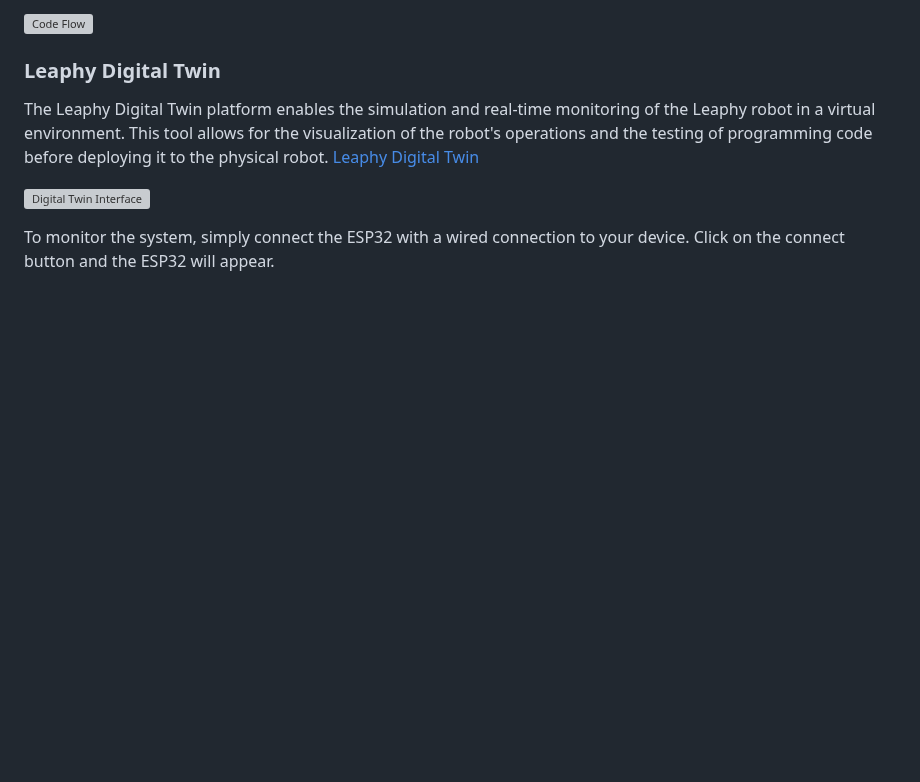
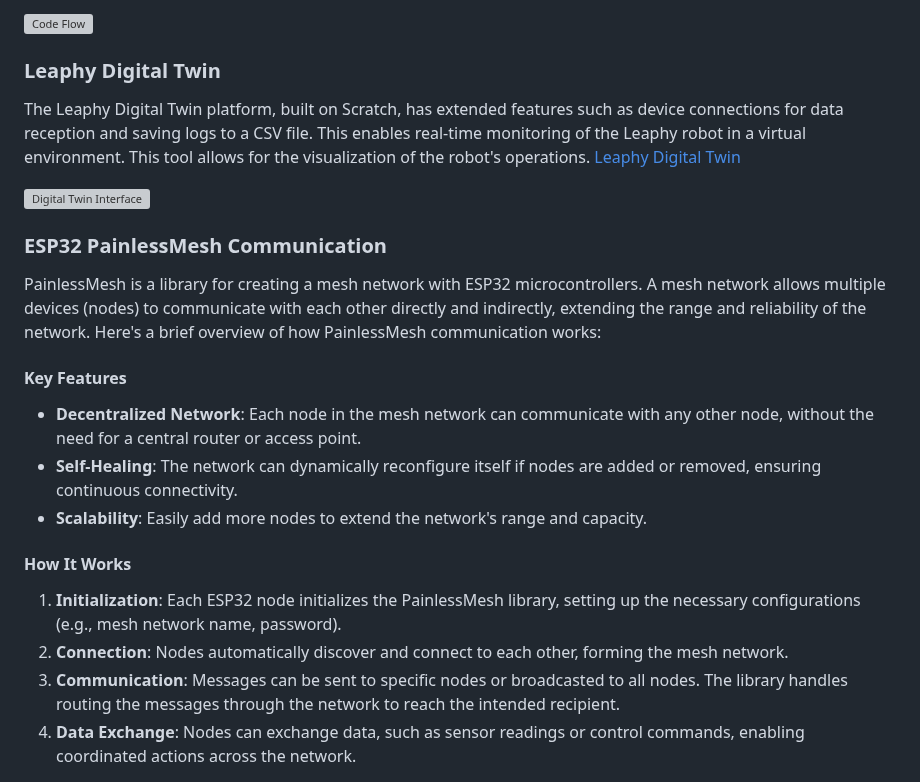
Before and after one commit to Basie147/Scratch_Leaphy, a Markdown page: RM_Soft/README.md, the part around one of its changes. Rendered like a GitHub page; blank space fills up the shorter version; grey boxes are pictures that could not be loaded.

```diff
--- a/RM_Soft/README.md
+++ b/RM_Soft/README.md
@@ -49,8 +49,22 @@ With Scratch, you can simulate a line follower robot by creating a virtual envir
 ![Code Flow](https://github.com/Basie147/Scratch_Leaphy/blob/main/RM_Soft/Photo/CodeFlow.png)
 
 ### Leaphy Digital Twin
-The Leaphy Digital Twin platform enables the simulation and real-time monitoring of the Leaphy robot in a virtual environment. This tool allows for the visualization of the robot's operations and the testing of programming code before deploying it to the physical robot. [Leaphy Digital Twin](https://digitaltwin.leaphyeasybloqs.com/)
+The Leaphy Digital Twin platform, built on Scratch, has extended features such as device connections for data reception and saving logs to a CSV file. This enables real-time monitoring of the Leaphy robot in a virtual environment. This tool allows for the visualization of the robot's operations. [Leaphy Digital Twin](https://digitaltwin.leaphyeasybloqs.com/)
 
 ![Digital Twin Interface](https://github.com/Basie147/Scratch_Leaphy/blob/main/RM_Soft/Photo/DT.png)
 
-To monitor the system, simply connect the ESP32 with a wired connection to your device. Click on the connect button and the ESP32 will appear.
+### ESP32 PainlessMesh Communication
+
+PainlessMesh is a library for creating a mesh network with ESP32 microcontrollers. A mesh network allows multiple devices (nodes) to communicate with each other directly and indirectly, extending the range and reliability of the network. Here's a brief overview of how PainlessMesh communication works:
+
+#### Key Features
+- **Decentralized Network**: Each node in the mesh network can communicate with any other node, without the need for a central router or access point.
+- **Self-Healing**: The network can dynamically reconfigure itself if nodes are added or removed, ensuring continuous connectivity.
+- **Scalability**: Easily add more nodes to extend the network's range and capacity.
+
+#### How It Works
+1. **Initialization**: Each ESP32 node initializes the PainlessMesh library, setting up the necessary configurations (e.g., mesh network name, password).
+2. **Connection**: Nodes automatically discover and connect to each other, forming the mesh network.
+3. **Communication**: Messages can be sent to specific nodes or broadcasted to all nodes. The library handles routing the messages through the network to reach the intended recipient.
+4. **Data Exchange**: Nodes can exchange data, such as sensor readings or control commands, enabling coordinated actions across the network.
+
```
Also changed, not shown: other parts of RM_Soft/README.md (+3 -5 lines).
